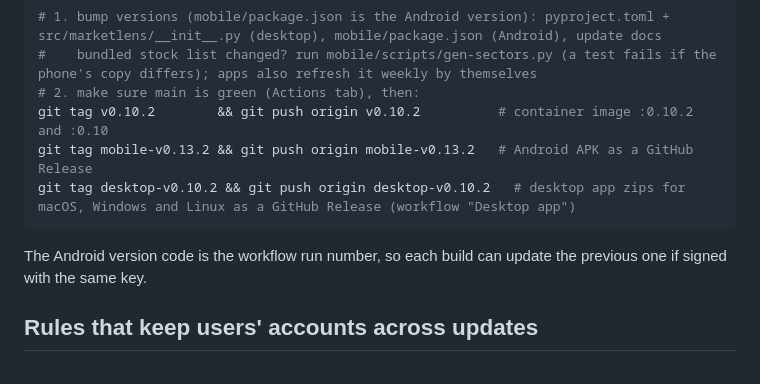
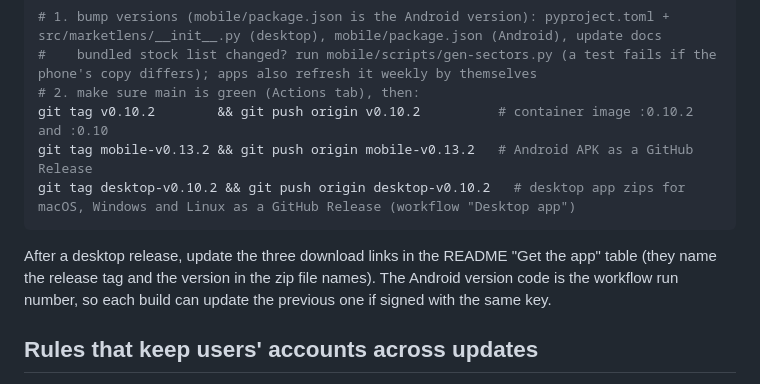
Before and after one commit to akash-8991/rea_marketwatch_app, a Markdown page: docs/RELEASING.md, the part around the change. Rendered like a GitHub page.

````diff
--- a/docs/RELEASING.md
+++ b/docs/RELEASING.md
@@ -29,6 +29,7 @@ git tag v0.10.2        && git push origin v0.10.2          # container image :0.
 git tag mobile-v0.13.2 && git push origin mobile-v0.13.2   # Android APK as a GitHub Release
 git tag desktop-v0.10.2 && git push origin desktop-v0.10.2   # desktop app zips for macOS, Windows and Linux as a GitHub Release (workflow "Desktop app")
 ```
+After a desktop release, update the three download links in the README "Get the app" table (they name the release tag and the version in the zip file names).
 The Android version code is the workflow run number, so each build can update the previous one if signed with the same key.
 
 ## Rules that keep users' accounts across updates
````
Also changed, not shown: README.md (+1 -0 lines).
